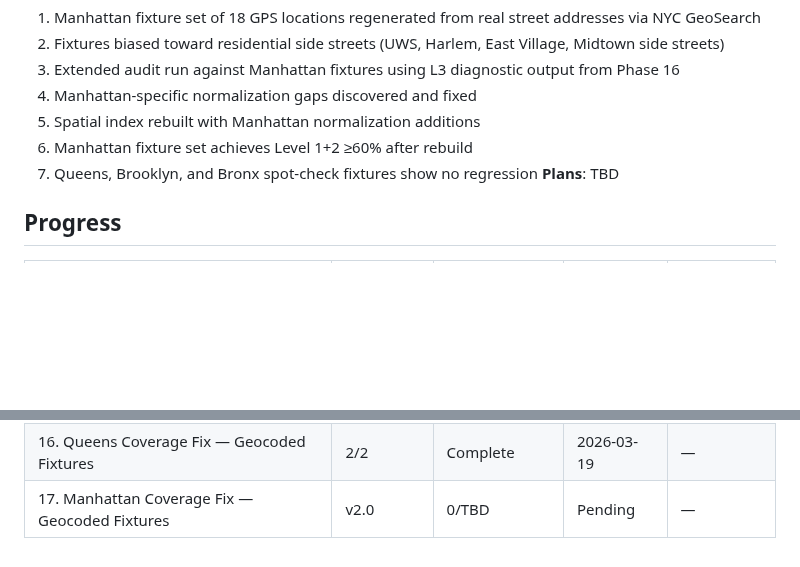
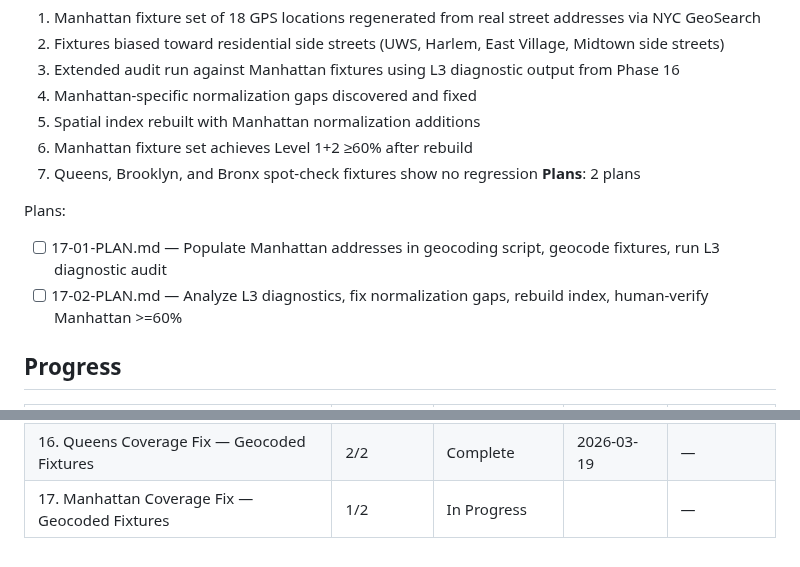
Before and after one commit to Pascal-ZeGerman/GPS2ASP-Resolver, a Markdown page: .planning/ROADMAP.md, 2 parts joined by grey strips. GitHub-like rendering; blank space fills up the shorter version.

```diff
--- a/.planning/ROADMAP.md
+++ b/.planning/ROADMAP.md
@@ -138,7 +138,11 @@ Plans:
   5. Spatial index rebuilt with Manhattan normalization additions
   6. Manhattan fixture set achieves Level 1+2 ≥60% after rebuild
   7. Queens, Brooklyn, and Bronx spot-check fixtures show no regression
-**Plans**: TBD
+**Plans**: 2 plans
+
+Plans:
+- [ ] 17-01-PLAN.md — Populate Manhattan addresses in geocoding script, geocode fixtures, run L3 diagnostic audit
+- [ ] 17-02-PLAN.md — Analyze L3 diagnostics, fix normalization gaps, rebuild index, human-verify Manhattan >=60%
 
 ## Progress
 
@@ -160,4 +164,4 @@ Plans:
 | 14. graph.json Size Reduction | v2.0 | 2/2 | Complete | 2026-03-17 |
 | 15. Queens and Manhattan Coverage Fix | v2.0 | 1/2 | In Progress | — |
 | 16. Queens Coverage Fix — Geocoded Fixtures | 2/2 | Complete   | 2026-03-19 | — |
-| 17. Manhattan Coverage Fix — Geocoded Fixtures | v2.0 | 0/TBD | Pending | — |
+| 17. Manhattan Coverage Fix — Geocoded Fixtures | 1/2 | In Progress|  | — |
```
Also changed, not shown: .planning/STATE.md (+10 -8 lines), 1 other file.
